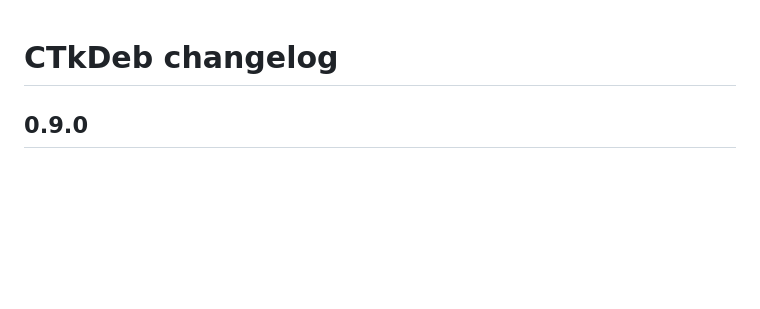
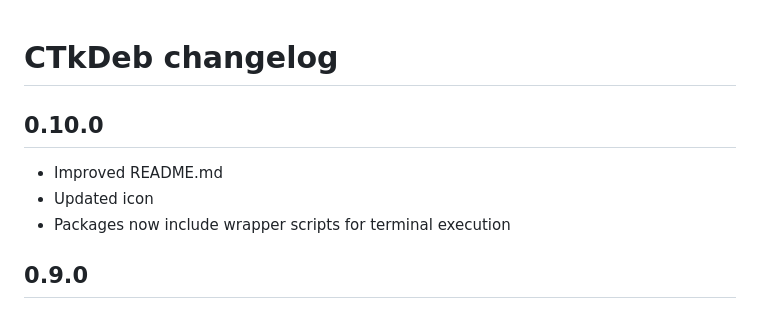
Before and after one commit to limafresh/CTkDeb, a Markdown page: CHANGELOG.md, the part around the change. Drawn GitHub-style; blank space fills up the shorter version.

```diff
--- a/CHANGELOG.md
+++ b/CHANGELOG.md
@@ -1,4 +1,9 @@
 # CTkDeb changelog
+
+## 0.10.0
+- Improved README.md
+- Updated icon
+- Packages now include wrapper scripts for terminal execution
 
 ## 0.9.0
 - Added support for packaging not only CustomTkinter projects, but also Tkinter projects and those using other GUI toolkits (in the latter case, you will need to specify them manually in the dependencies)
```
Also changed, not shown: README.md (+21 -7 lines), ctkdeb/icon.png, 2 other files.
